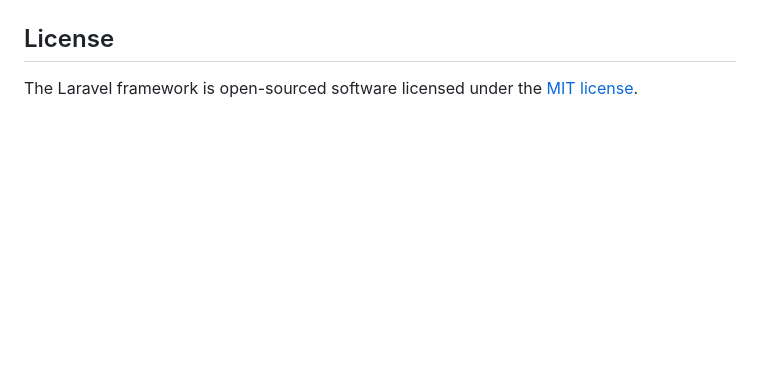
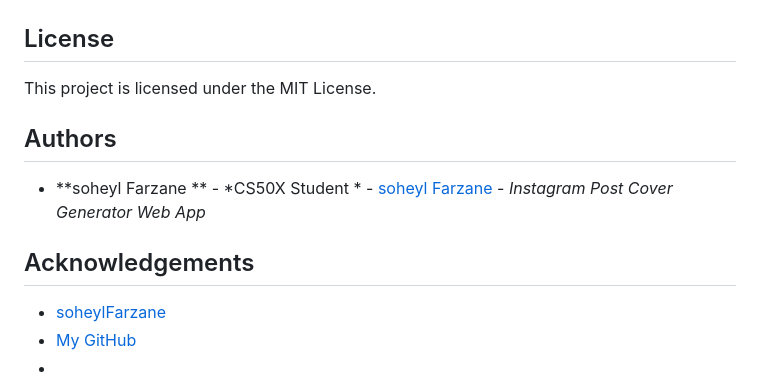
Before and after one commit to soheylfarzane/CS50X-Instagram-Cover-Generator, a Markdown page: README.md, the part around the change printed below. Rendered like a GitHub page; blank space fills up the shorter version.

```diff
--- a/README.md
+++ b/README.md
@@ -63,4 +70,14 @@ If you discover a security vulnerability within Laravel, please send an e-mail t
 
 ## License
 
-The Laravel framework is open-sourced software licensed under the [MIT license](https://opensource.org/licenses/MIT).
+This project is licensed under the MIT License.
+
+## Authors
+
+* **soheyl Farzane ** - *CS50X Student * - [soheyl Farzane ](https://github.com/soheylfarzane/CS50X-Instagram-Cover-Generator) - *Instagram Post Cover Generator Web App*
+
+## Acknowledgements
+
+* [soheylFarzane ](https://soheylfarzane.ir/)
+* [My GitHub ](https://github.com/soheylfarzane)
+* []()
```
Also changed, not shown: other parts of README.md (+49 -42 lines).
